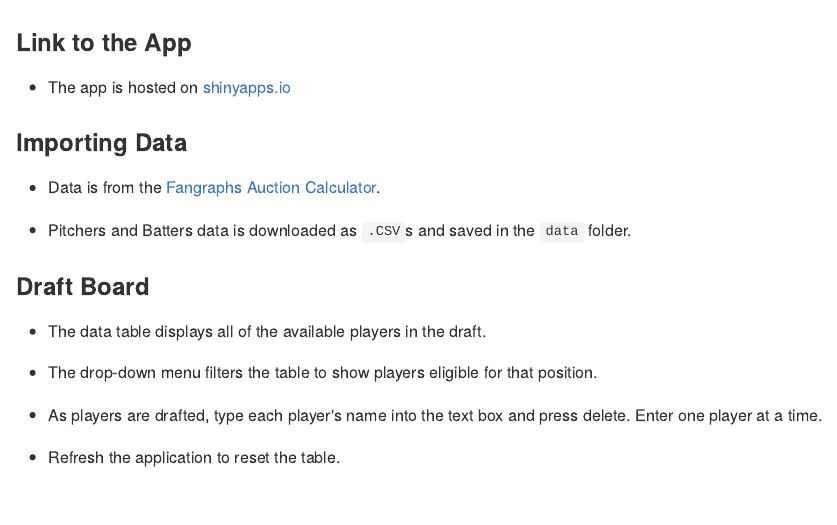
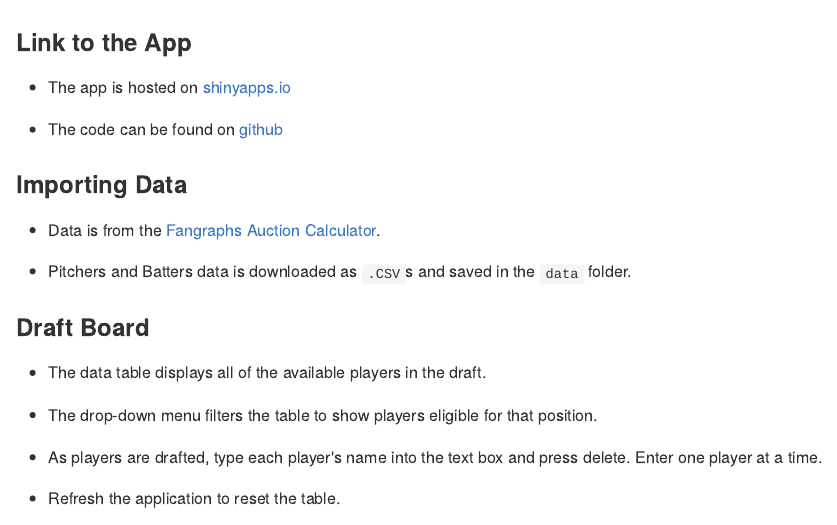
Before and after one commit to alanrkessler/redbird, an R Markdown document (README.Rmd): the page in a window 1100 px wide, from its top. The pictures show the output file README.md that the author committed with the source, drawn offline in the style of GitHub.

Commit message:
Adding github link

```diff
--- a/README.Rmd
+++ b/README.Rmd
@@ -7,6 +7,8 @@ output:
 ###Link to the App
 
 * The app is hosted on [shinyapps.io](https://alanrkessler.shinyapps.io/redbird/)
+
+* The code can be found on [github](https://github.com/alanrkessler/redbird)
 
 ###Importing Data
 
```
Also changed, not shown: README.md.
